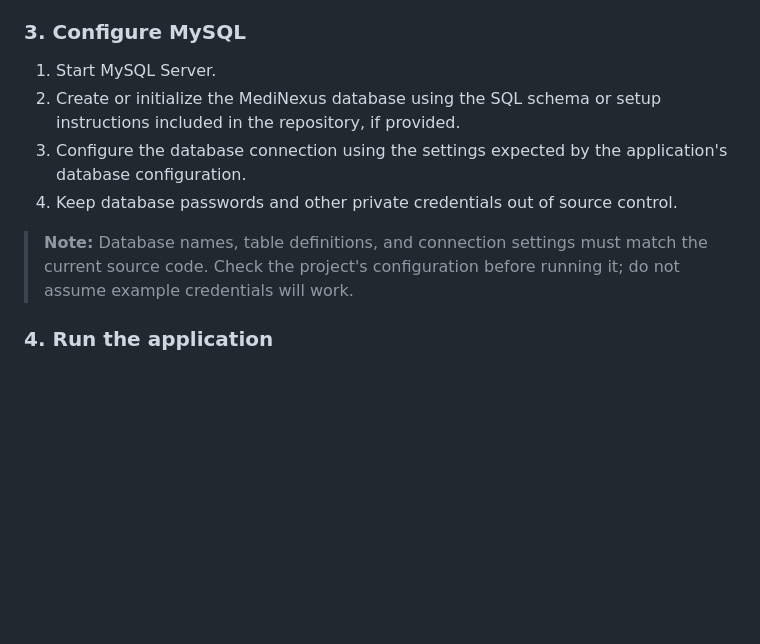
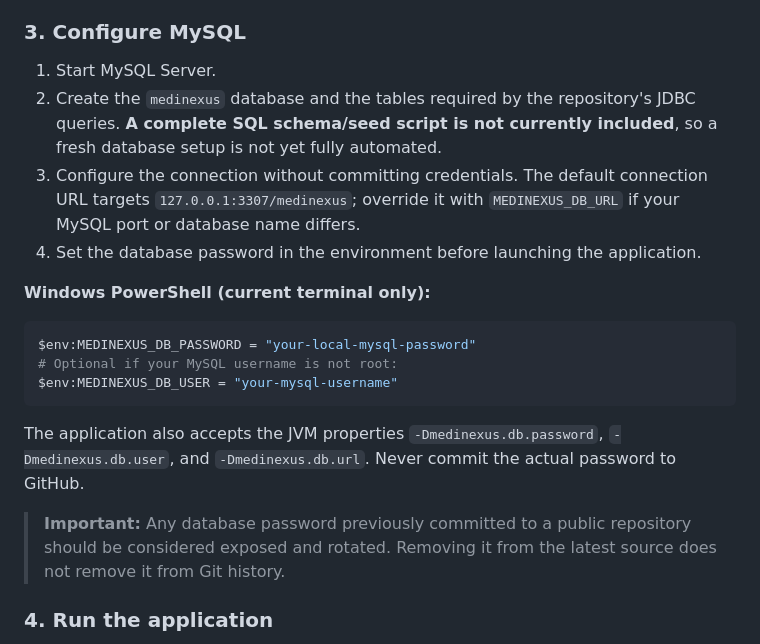
Before and after one commit to Muneeb-PT/MediNexus, a Markdown page: README.md, the part around the change. GitHub-like rendering; blank space fills up the shorter version.

Commit message:
Document secure database configuration and schema limitation

````diff
--- a/README.md
+++ b/README.md
@@ -138,11 +138,21 @@ Open the downloaded project folder in your Java IDE and allow it to load the pro
 ### 3. Configure MySQL
 
 1. Start MySQL Server.
-2. Create or initialize the MediNexus database using the SQL schema or setup instructions included in the repository, if provided.
-3. Configure the database connection using the settings expected by the application's database configuration.
-4. Keep database passwords and other private credentials out of source control.
+2. Create the `medinexus` database and the tables required by the repository's JDBC queries. **A complete SQL schema/seed script is not currently included**, so a fresh database setup is not yet fully automated.
+3. Configure the connection without committing credentials. The default connection URL targets `127.0.0.1:3307/medinexus`; override it with `MEDINEXUS_DB_URL` if your MySQL port or database name differs.
+4. Set the database password in the environment before launching the application.
 
-> **Note:** Database names, table definitions, and connection settings must match the current source code. Check the project's configuration before running it; do not assume example credentials will work.
+**Windows PowerShell (current terminal only):**
+
+```powershell
+$env:MEDINEXUS_DB_PASSWORD = "your-local-mysql-password"
+# Optional if your MySQL username is not root:
+$env:MEDINEXUS_DB_USER = "your-mysql-username"
+```
+
+The application also accepts the JVM properties `-Dmedinexus.db.password`, `-Dmedinexus.db.user`, and `-Dmedinexus.db.url`. Never commit the actual password to GitHub.
+
+> **Important:** Any database password previously committed to a public repository should be considered exposed and rotated. Removing it from the latest source does not remove it from Git history.
 
 ### 4. Run the application
 
````
